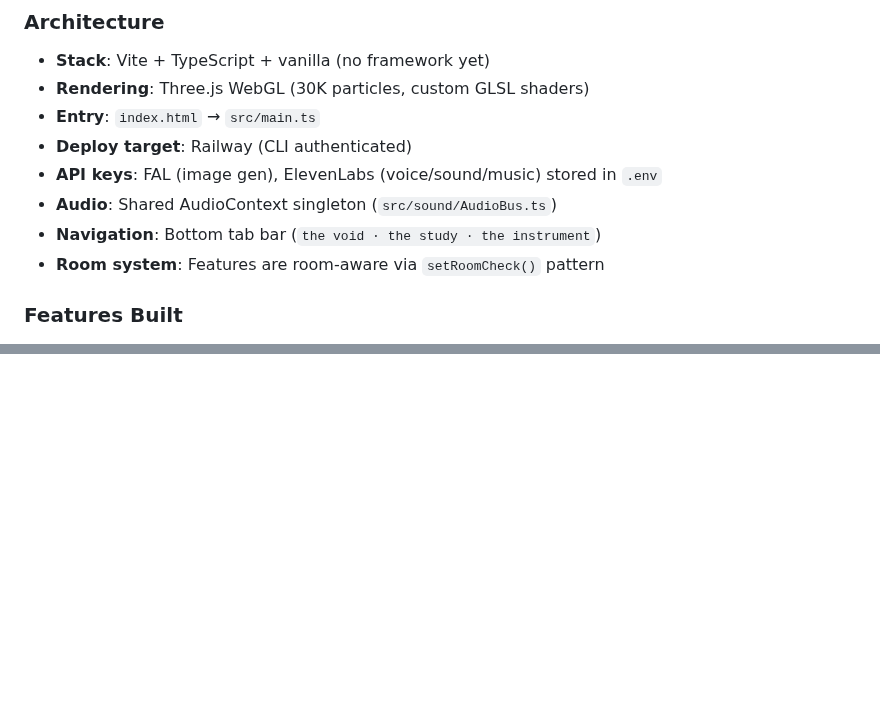
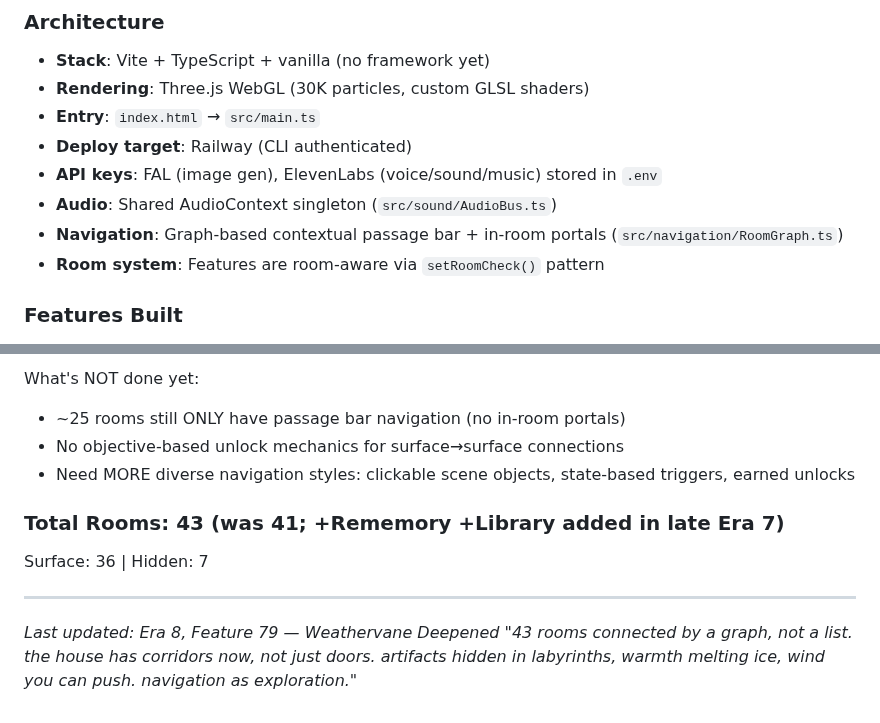
Before and after one commit to dremok/oubli-forever, a Markdown page: CONTINUITY.md, 2 parts joined by grey strips. GitHub-like rendering; blank space fills up the shorter version.

Commit message:
Update CONTINUITY.md with Era 8 navigation restructure and room depth
Co-Authored-By: Claude Opus 4.6 <noreply@anthropic.com>

```diff
--- a/CONTINUITY.md
+++ b/CONTINUITY.md
@@ -27,7 +27,7 @@ The system is NOT limited to art — it is a living world that contains everythi
 - **Deploy target**: Railway (CLI authenticated)
 - **API keys**: FAL (image gen), ElevenLabs (voice/sound/music) stored in `.env`
 - **Audio**: Shared AudioContext singleton (`src/sound/AudioBus.ts`)
-- **Navigation**: Bottom tab bar (`the void · the study · the instrument`)
+- **Navigation**: Graph-based contextual passage bar + in-room portals (`src/navigation/RoomGraph.ts`)
 - **Room system**: Features are room-aware via `setRoomCheck()` pattern
 
 ### Features Built
@@ -956,0 +1010,11 @@ Surface: 34 | Hidden: 7 (catacombs, roots, ossuary, between, aquifer, midnight,
+What's NOT done yet:
+- ~25 rooms still ONLY have passage bar navigation (no in-room portals)
+- No objective-based unlock mechanics for surface→surface connections
+- Need MORE diverse navigation styles: clickable scene objects, state-based triggers, earned unlocks
+
+### Total Rooms: 43 (was 41; +Rememory +Library added in late Era 7)
+Surface: 36 | Hidden: 7
+
+---
+*Last updated: Era 8, Feature 79 — Weathervane Deepened*
+*"43 rooms connected by a graph, not a list. the house has corridors now, not just doors. artifacts hidden in labyrinths, warmth melting ice, wind you can push. navigation as exploration."*
```
Also changed, not shown: other parts of CONTINUITY.md (+55 -2 lines).
